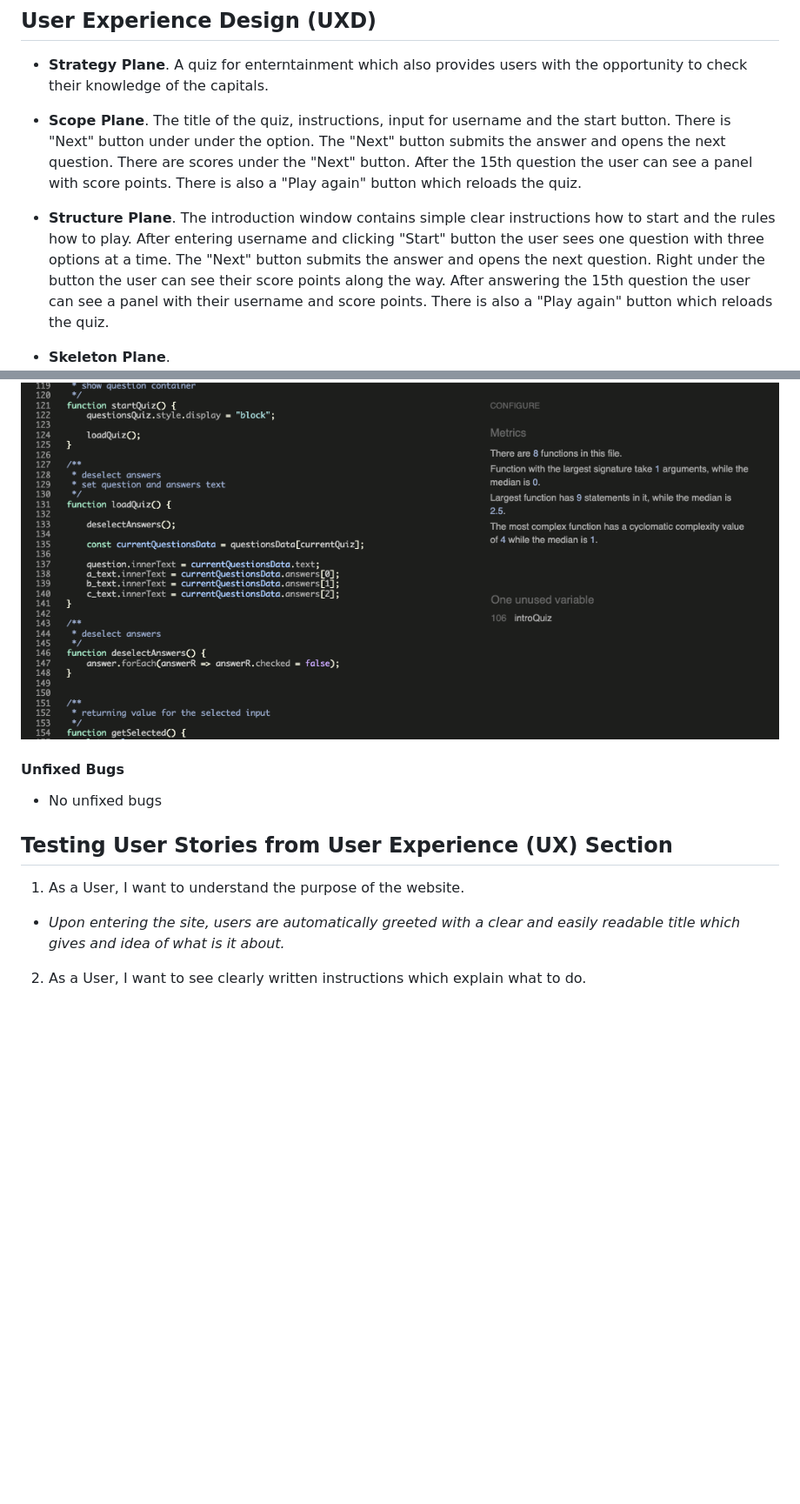
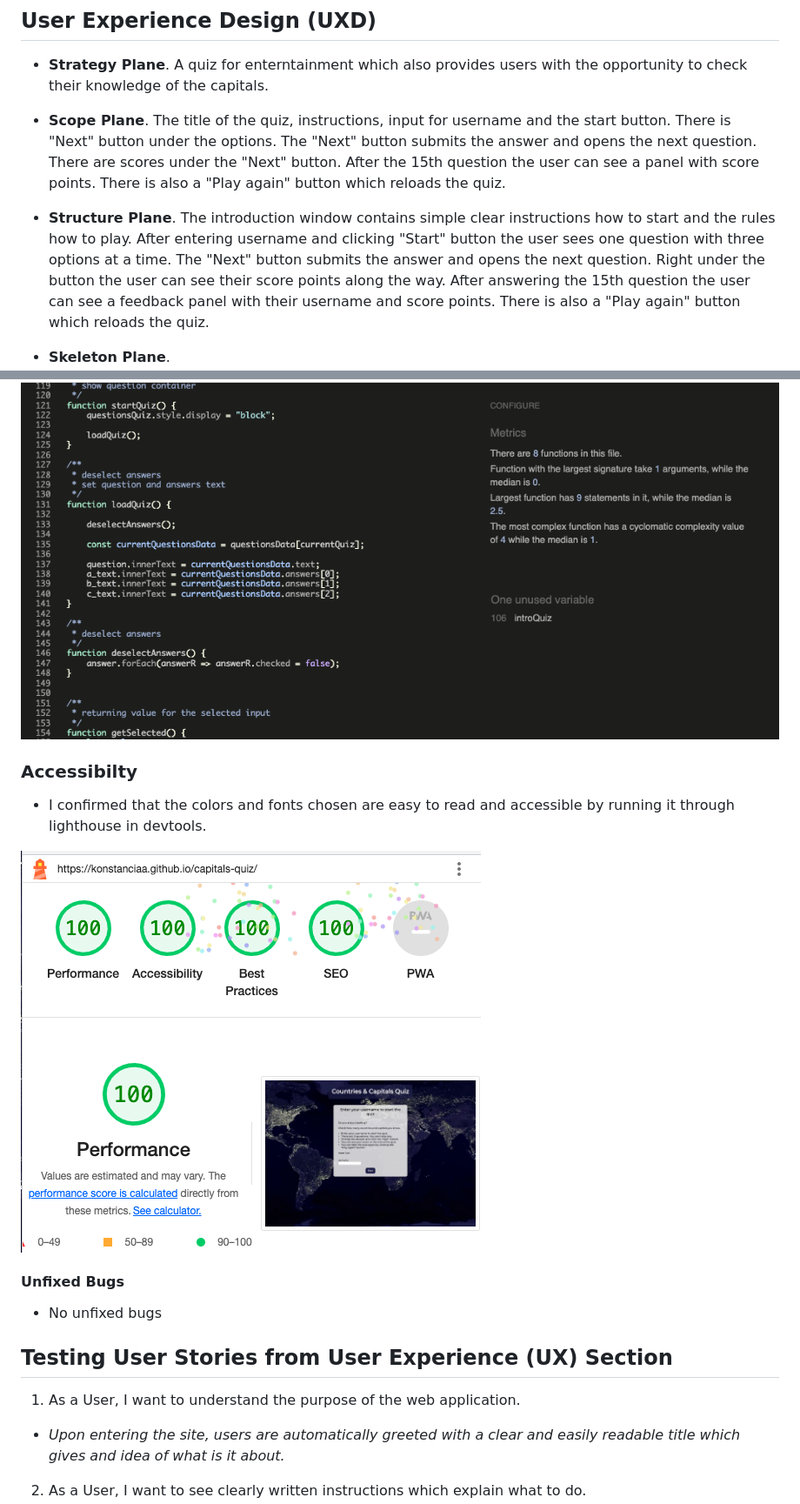
Before and after one commit to konstanciaa/capitals-quiz, a Markdown page: README.md, 2 parts joined by grey strips. Shown: that part at 87% size. Rendered like a GitHub page; pictures changed too: docs/lighthouse.png (added); blank space fills up the shorter version.

Commit message:
docs: add lighthouse test result and correct grammar mistakes

```diff
--- a/README.md
+++ b/README.md
@@ -24,8 +24,8 @@ The web application is designed to be responsible on a range of devices.
 
 ## User Experience Design (UXD)
 + **Strategy Plane**. A quiz for enterntainment which also provides users with the opportunity to check their knowledge of the capitals.
-+ **Scope Plane**. The title of the quiz, instructions, input for username and the start button. There is "Next" button under under the option. The "Next" button submits the answer and opens the next question. There are scores under the "Next" button. After the 15th question the user can see a panel with score points. There is also a "Play again" button which reloads the quiz.
-+ **Structure Plane**. The introduction window contains simple clear instructions how to start and the rules how to play. After entering username and clicking "Start" button the user sees one question with three options at a time. The "Next" button submits the answer and opens the next question. Right under the button the user can see their score points along the way. After answering the 15th question the user can see a panel with their username and score points. There is also a "Play again" button which reloads the quiz.
++ **Scope Plane**. The title of the quiz, instructions, input for username and the start button. There is "Next" button under the options. The "Next" button submits the answer and opens the next question. There are scores under the "Next" button. After the 15th question the user can see a panel with score points. There is also a "Play again" button which reloads the quiz.
++ **Structure Plane**. The introduction window contains simple clear instructions how to start and the rules how to play. After entering username and clicking "Start" button the user sees one question with three options at a time. The "Next" button submits the answer and opens the next question. Right under the button the user can see their score points along the way. After answering the 15th question the user can see a feedback panel with their username and score points. There is also a "Play again" button which reloads the quiz.
 + **Skeleton Plane**.
 ![Introduction with instructions wireframe](/docs/intro-wireframe.png)
 ![Quiz questions wireframe](/docs/quiz-wireframe.png)
@@ -119,13 +119,17 @@ Score was always 0 no matter how many right answers were chosen.
 
 ![A screenshot of test result on Jshint](/docs/jshint.png)
 
+### Accessibilty
++ I confirmed that the colors and fonts chosen are easy to read and accessible by running it through lighthouse in devtools.
+
+![A screenshot of lighthouse test result](/docs/lighthouse.png)
 
 #### Unfixed Bugs
 + No unfixed bugs
 
 ## Testing User Stories from User Experience (UX) Section
 
-1. As a User, I want to understand the purpose of the website.
+1. As a User, I want to understand the purpose of the web application.
 + *Upon entering the site, users are automatically greeted with a clear and easily readable title which gives and idea of what is it about.*
 2. As a User, I want to see clearly written instructions which explain what to do.
 + *At the very first panel right below the title users can read clear and simple instructions about the actions required to start the quiz.*
```
Also changed, not shown: other parts of README.md (+6 -6 lines).
